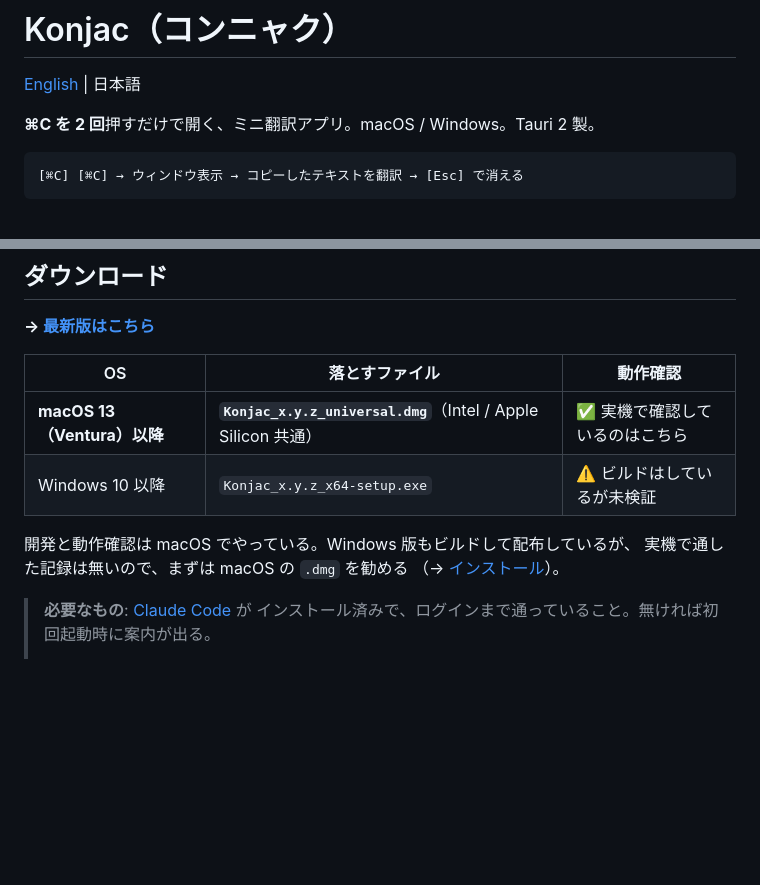
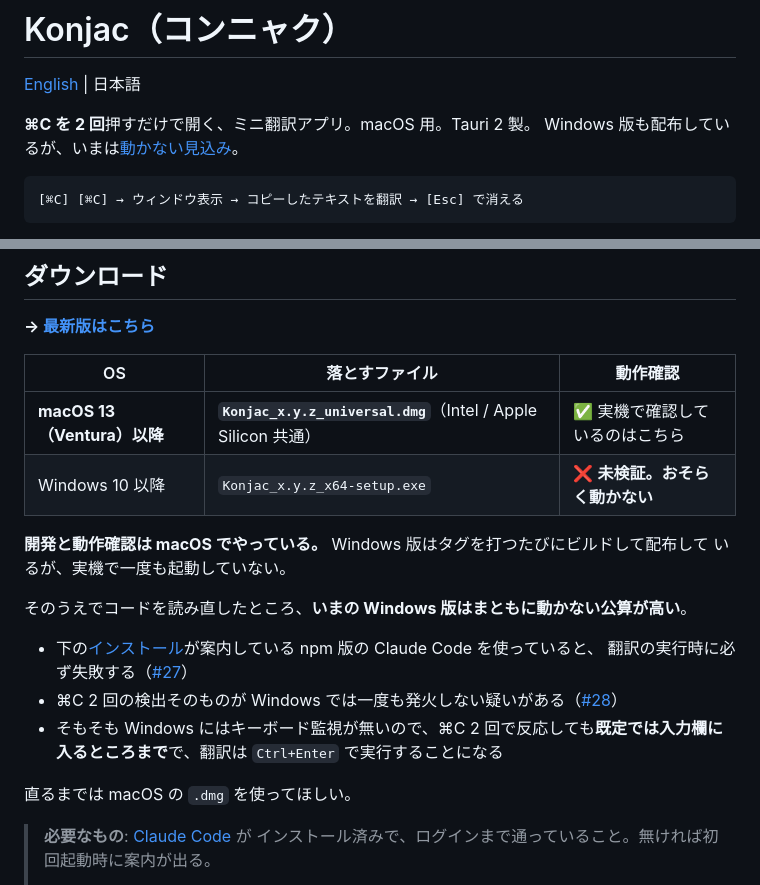
Before and after one commit to hashibadaiki/konjac, a Markdown page: README.ja.md, 2 parts joined by grey strips. Drawn GitHub-style; blank space fills up the shorter version.

````diff
--- a/README.ja.md
+++ b/README.ja.md
@@ -2,7 +2,8 @@
 
 [English](README.md) | 日本語
 
-**⌘C を 2 回**押すだけで開く、ミニ翻訳アプリ。macOS / Windows。Tauri 2 製。
+**⌘C を 2 回**押すだけで開く、ミニ翻訳アプリ。macOS 用。Tauri 2 製。
+Windows 版も配布しているが、いまは[動かない見込み](#ダウンロード)。
 
 ```
 [⌘C] [⌘C] → ウィンドウ表示 → コピーしたテキストを翻訳 → [Esc] で消える
@@ -22,11 +23,20 @@ https://github.com/user-attachments/assets/504b6f4c-8680-48ef-8cd6-233493fa400b
 | OS | 落とすファイル | 動作確認 |
 |---|---|---|
 | **macOS 13（Ventura）以降** | **`Konjac_x.y.z_universal.dmg`**（Intel / Apple Silicon 共通） | ✅ 実機で確認しているのはこちら |
-| Windows 10 以降 | `Konjac_x.y.z_x64-setup.exe` | ⚠️ ビルドはしているが未検証 |
+| Windows 10 以降 | `Konjac_x.y.z_x64-setup.exe` | ❌ **未検証。おそらく動かない** |
 
-開発と動作確認は macOS でやっている。Windows 版もビルドして配布しているが、
-実機で通した記録は無いので、まずは macOS の `.dmg` を勧める
-（→ [インストール](docs/install.md)）。
+**開発と動作確認は macOS でやっている。** Windows 版はタグを打つたびにビルドして配布して
+いるが、実機で一度も起動していない。
+
+そのうえでコードを読み直したところ、**いまの Windows 版はまともに動かない公算が高い**。
+
+- 下の[インストール](docs/install.md)が案内している npm 版の Claude Code を使っていると、
+  翻訳の実行時に必ず失敗する（[#27](../../issues/27)）
+- ⌘C 2 回の検出そのものが Windows では一度も発火しない疑いがある（[#28](../../issues/28)）
+- そもそも Windows にはキーボード監視が無いので、⌘C 2 回で反応しても**既定では入力欄に
+  入るところまで**で、翻訳は `Ctrl+Enter` で実行することになる
+
+直るまでは macOS の `.dmg` を使ってほしい。
 
 > **必要なもの**: [Claude Code](https://docs.claude.com/en/docs/claude-code/setup) が
 > インストール済みで、ログインまで通っていること。無ければ初回起動時に案内が出る。
````
Also changed, not shown: README.md (+16 -5 lines).
